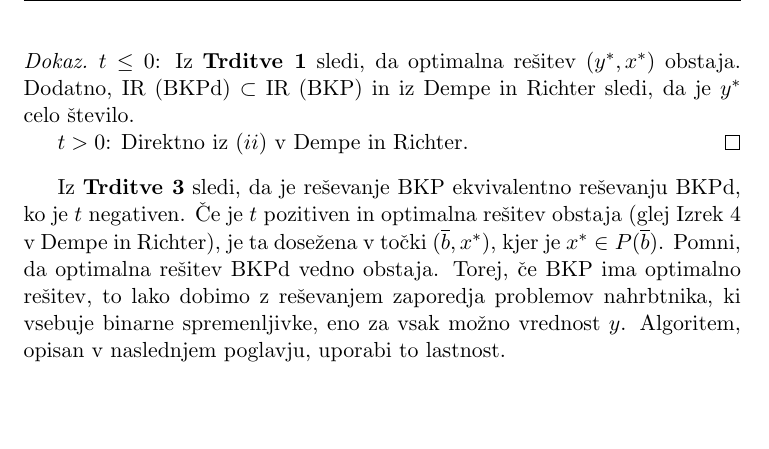
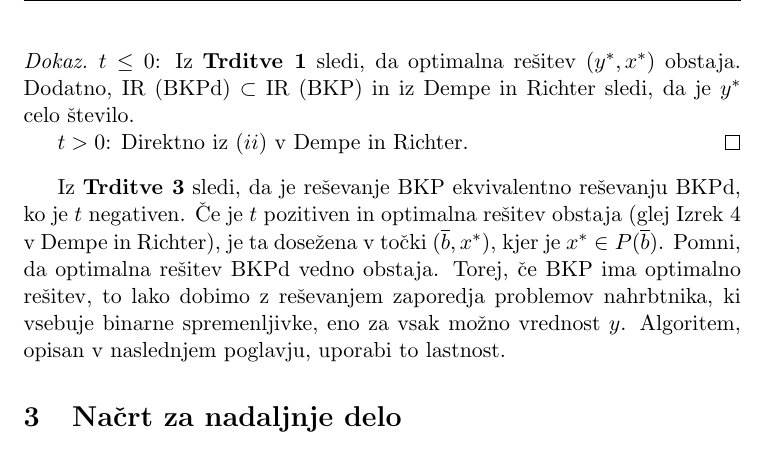
Before and after one commit to tinmarkon/FP-BKP, a LaTeX paper (BKP_FPsem.tex): part of page 6 of 7, cut so that both start at the same text. Compiled offline with pdfLaTeX.

Commit message:
Latex3
Dodano poglavje Načrt za nadaljnje delo

```diff
--- a/BKP_FPsem.tex
+++ b/BKP_FPsem.tex
@@ -159,6 +159,11 @@ kjer so $a$, $c$ in $d$ celoštevilske vrednosti in $a$, $c$, $d$, $\underline{b
 
 	Iz \textbf{Trditve 3} sledi, da je reševanje BKP ekvivalentno reševanju BKPd, ko je $t$ negativen. Če je $t$ pozitiven in optimalna rešitev obstaja (glej Izrek 4 v Dempe in Richter), je ta dosežena v točki $(\overline{b}, x^*)$, kjer je $x^* \in P(\overline{b})$. Pomni, da optimalna rešitev BKPd vedno obstaja. Torej, če BKP ima optimalno rešitev, to lako dobimo z reševanjem zaporedja problemov nahrbtnika, ki vsebuje binarne spremenljivke, eno za vsak možno vrednost $y$. Algoritem, opisan v naslednjem poglavju, uporabi to lastnost.
 
+
+	\section{Načrt za nadaljnje delo}
+
+
+
 		\pagebreak
 
 % VIRI
```
Also changed, not shown: BKP_FPsem.pdf.
